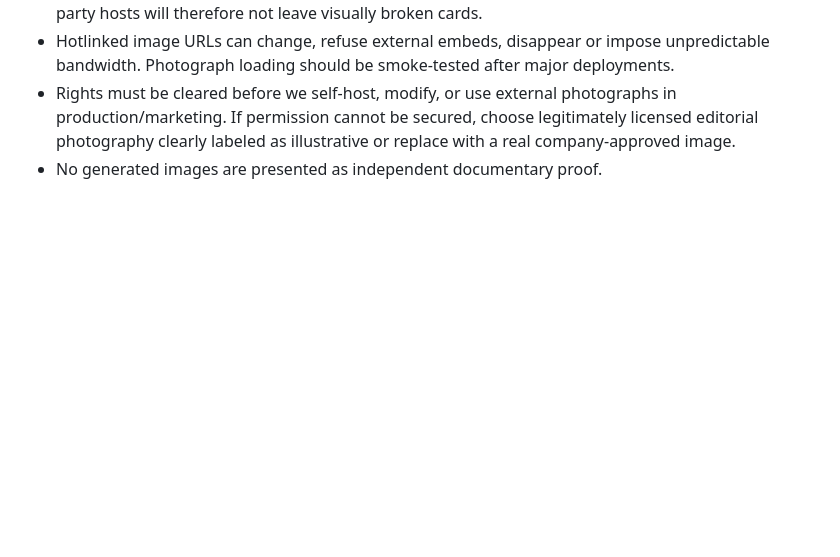
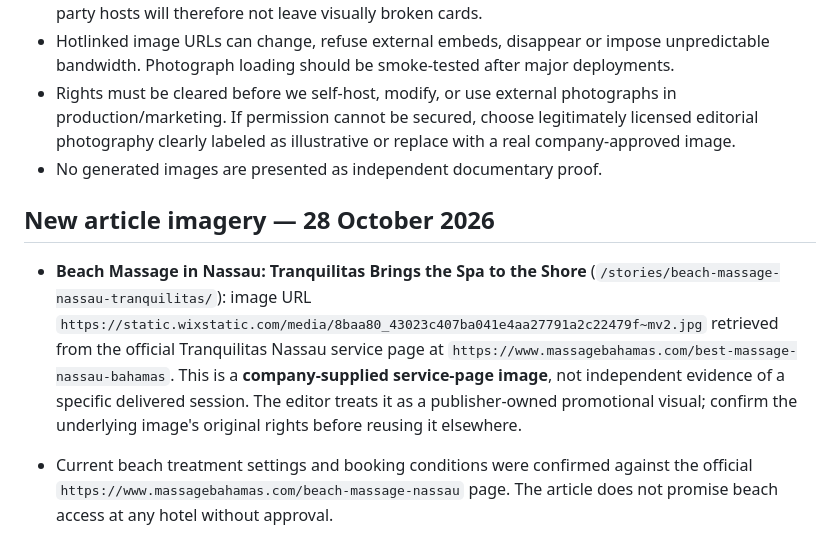
Before and after one commit to PearsonLegacyVentures/caribbeanbusinessatlas, a Markdown page: docs/PHOTO-SOURCES.md, the part around the change. Drawn GitHub-style; blank space fills up the shorter version.

Commit message:
Record image provenance and service-page verification for Tranquilitas beach massage article

```diff
--- a/docs/PHOTO-SOURCES.md
+++ b/docs/PHOTO-SOURCES.md
@@ -36,3 +36,9 @@ Source-of-truth: `src/media.mjs`, which records every remote image URL, its comp
 - Hotlinked image URLs can change, refuse external embeds, disappear or impose unpredictable bandwidth. Photograph loading should be smoke-tested after major deployments.
 - Rights must be cleared before we self-host, modify, or use external photographs in production/marketing. If permission cannot be secured, choose legitimately licensed editorial photography clearly labeled as illustrative or replace with a real company-approved image.
 - No generated images are presented as independent documentary proof.
+
+## New article imagery — 28 October 2026
+
+- **Beach Massage in Nassau: Tranquilitas Brings the Spa to the Shore** (`/stories/beach-massage-nassau-tranquilitas/`): image URL `https://static.wixstatic.com/media/8baa80_43023c407ba041e4aa27791a2c22479f~mv2.jpg` retrieved from the official Tranquilitas Nassau service page at `https://www.massagebahamas.com/best-massage-nassau-bahamas`. This is a **company-supplied service-page image**, not independent evidence of a specific delivered session. The editor treats it as a publisher-owned promotional visual; confirm the underlying image's original rights before reusing it elsewhere.
+
+- Current beach treatment settings and booking conditions were confirmed against the official `https://www.massagebahamas.com/beach-massage-nassau` page. The article does not promise beach access at any hotel without approval.
```
